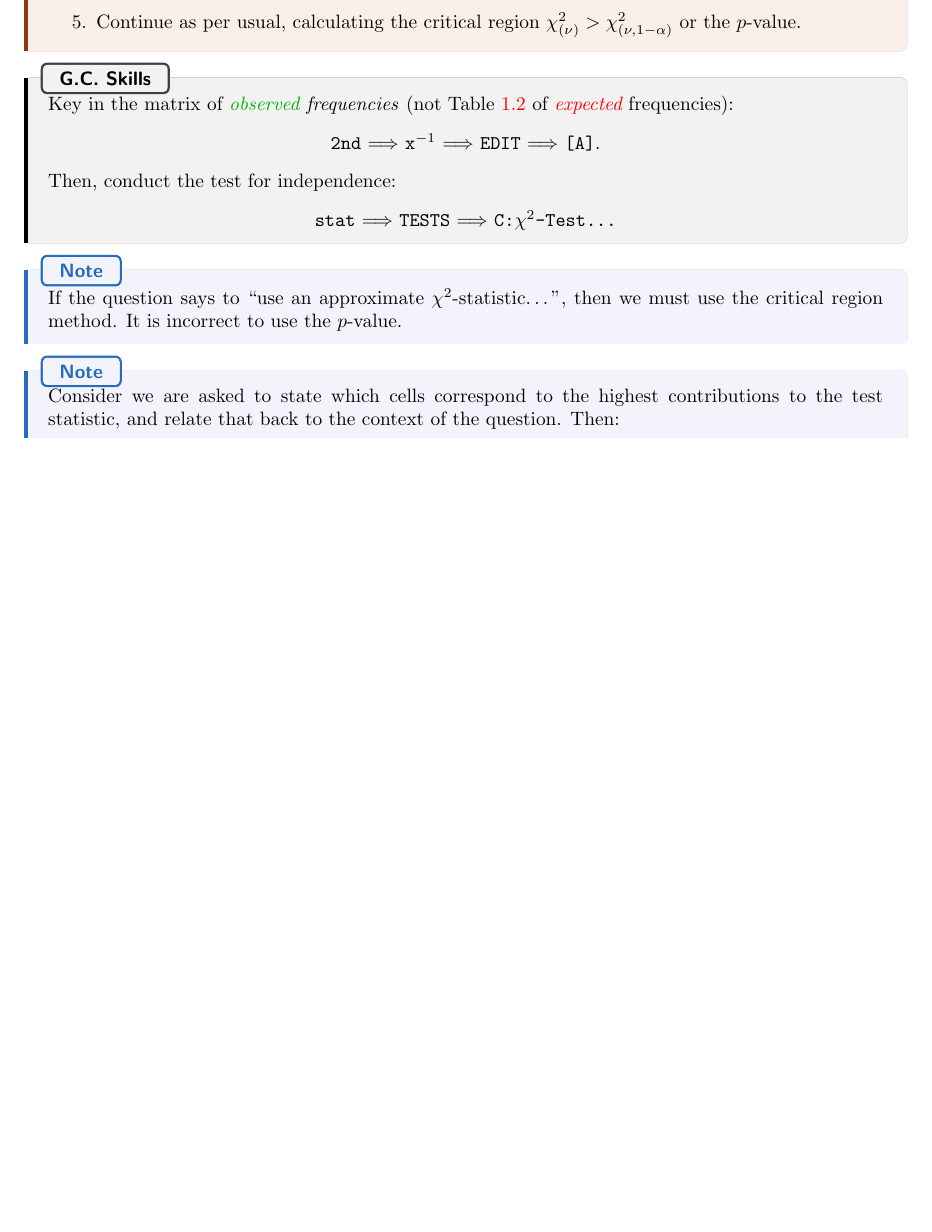
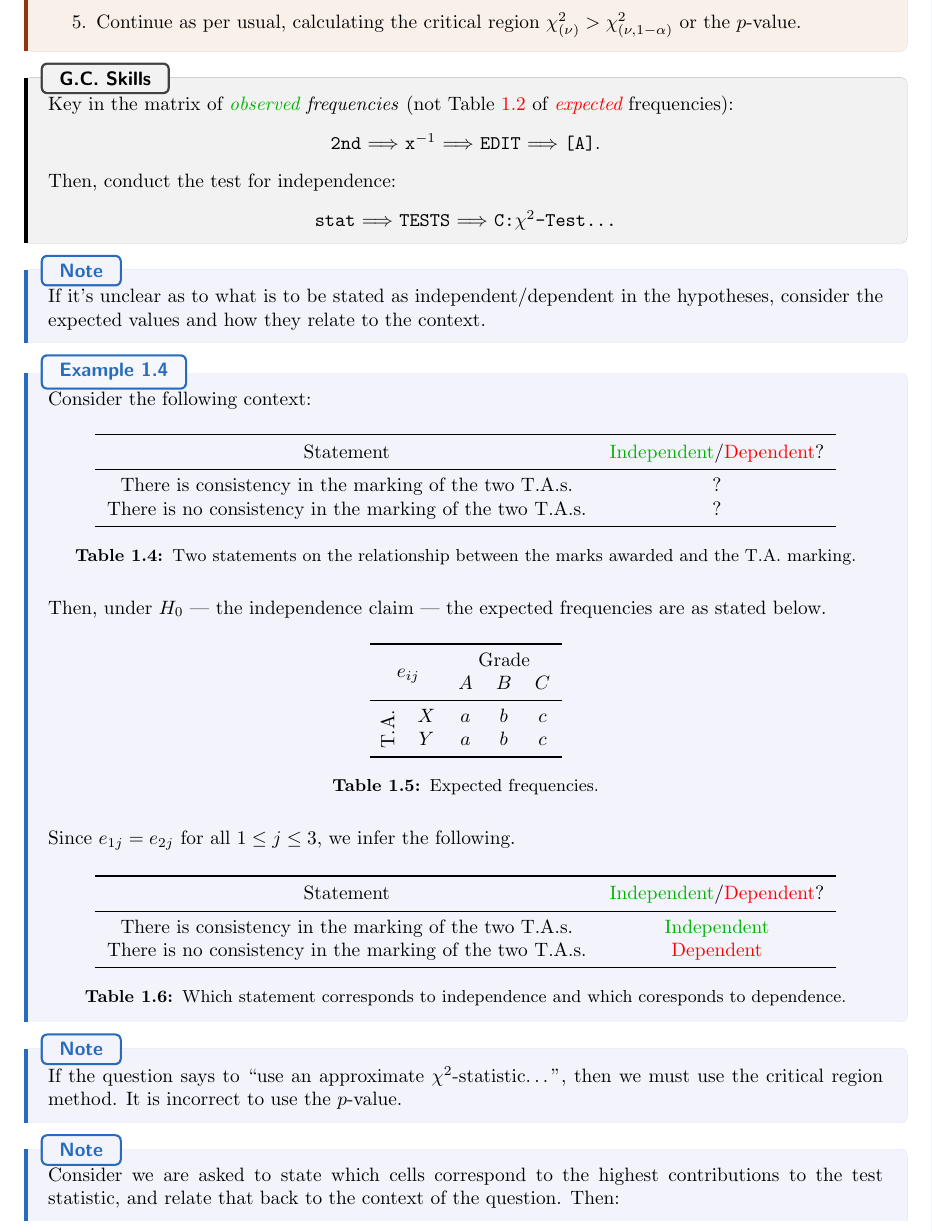
Before and after one commit to GrassGlass/A-Levels, a LaTeX thesis (Math/Subfiles/FMBsubfile.tex): part of page 4 of 6 before the commit and part of page 4 of 7 after it, cut so that both start at the same text, the shorter picture padded with empty space. The pictures show the PDF file Math/Subfiles/FMBsubfile.pdf that the author committed with the source.

Commit message:
"consistency" chi^2-test question

```diff
--- a/Math/Subfiles/FMBsubfile.tex
+++ b/Math/Subfiles/FMBsubfile.tex
@@ -176,6 +176,56 @@
   \end{center}
 \end{GCSkills}
 \begin{note}
+  If it's unclear as to what is to be stated as independent/dependent in the hypotheses, consider the expected values and how they relate to the context.
+\end{note}
+\begin{example}{}{}
+  \label{eg:infering-independence-relation}
+  Consider the following context:
+  \begin{table}[H]
+    \centering
+    \begin{tabular}{ScSc}
+      \toprule
+      Statement & \textcolor{green!70!black}{Independent}/\textcolor{red}{Dependent}?\\
+      \midrule
+      There is consistency in the marking of the two T.A.s. & ?\\
+      There is no consistency in the marking of the two T.A.s. & ?\\
+      \bottomrule
+    \end{tabular}
+    \caption{Two statements on the relationship between the marks awarded and the T.A. marking.}
+    % , which can be confusing to interpret
+    \label{table:NOT-FILLED-infering-independence-relation-hypotheses}
+  \end{table}
+  Then, under \(H_0\) --- the independence claim --- the expected frequencies are as stated below.
+  \begin{table}[H]
+    \centering
+    \begin{tabular}{ScScScScSc}
+      \toprule
+      \multicolumn{2}{Sc}{\multirow{2}{*}{\(e_{ij}\)}} & \multicolumn{3}{Sc}{Grade}\\
+      && \(A\) & \(B\) & \(C\)\\
+      \midrule
+      \multirow{2}{*}{\rotatebox[origin=c]{90}{T.A.}} & \(X\) & \(a\) & \(b\) & \(c\)\\
+      & \(Y\) & \(a\) & \(b\) & \(c\)\\
+      \bottomrule
+    \end{tabular}
+    \caption{Expected frequencies.}
+    \label{table:infering-independence-relation-data}
+  \end{table}
+  Since \(e_{1j}=e_{2j}\) for all \(1\leq j\leq 3\), we infer the following.
+  \begin{table}[H]
+    \centering
+    \begin{tabular}{ScSc}
+      \toprule
+      Statement & \textcolor{green!70!black}{Independent}/\textcolor{red}{Dependent}?\\
+      \midrule
+      There is consistency in the marking of the two T.A.s. & \textcolor{green!70!black}{Independent}\\
+      There is no consistency in the marking of the two T.A.s. & \textcolor{red}{Dependent}\\
+      \bottomrule
+    \end{tabular}
+    \caption{Which statement corresponds to independence and which coresponds to dependence.}
+    \label{table:FILLED-infering-independence-relation-hypotheses}
+  \end{table}
+\end{example}
+\begin{note}
   If the question says to ``use an approximate \(\chi^2\)-statistic\dots'', then we must use the critical region method. It is incorrect to use the \(p\)-value.
 \end{note}
 \begin{note}
```
Also changed, not shown: Math/Style/Master.sty (+2 -0 lines), Math/Subfiles/FMBsubfile.pdf, 3 other files.
